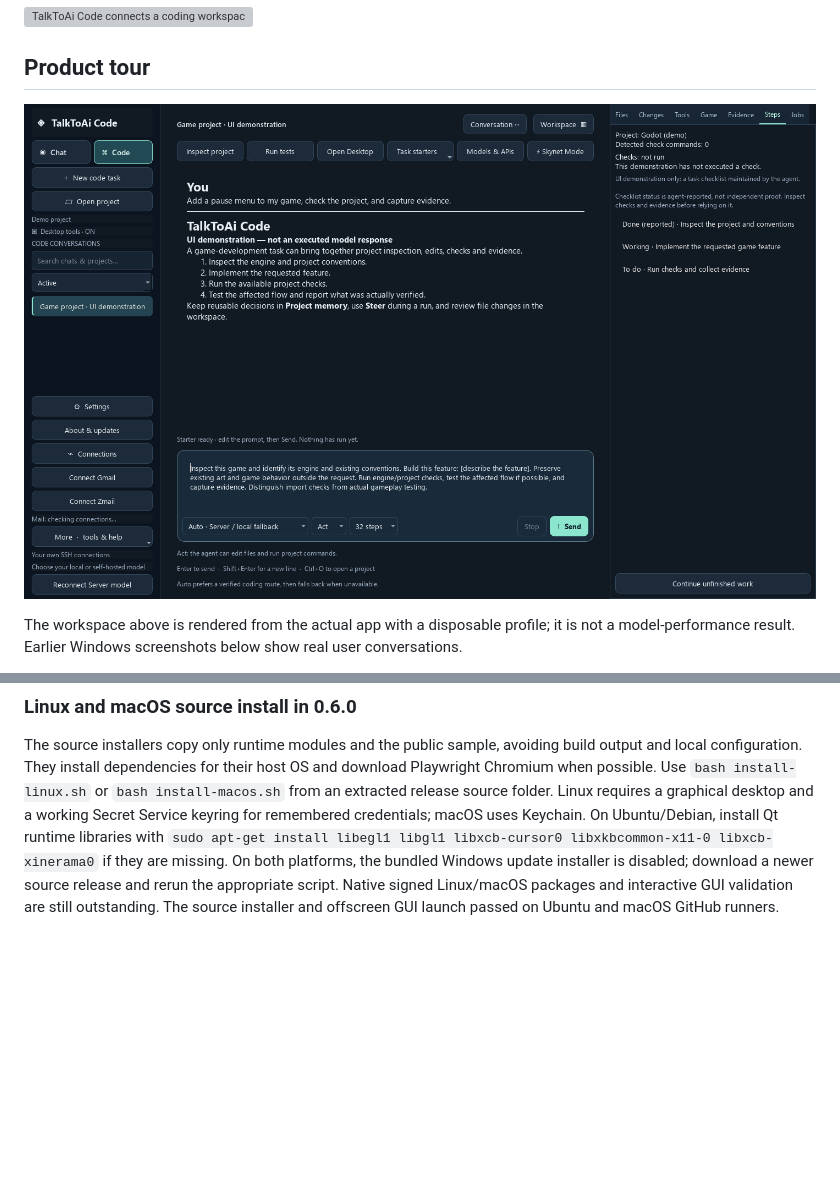
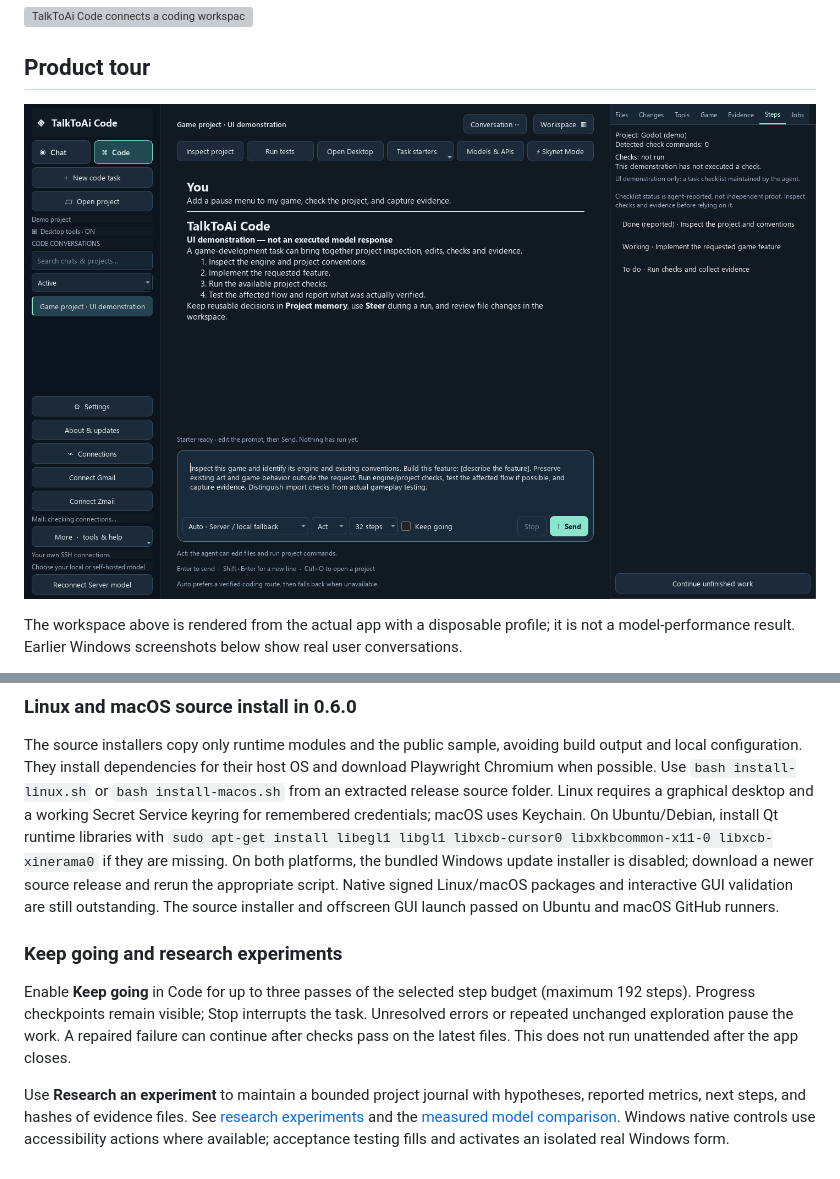
Before and after one commit to ResearchForumOnline/TalkToAi-Code, a Markdown page: README.md, 2 parts joined by grey strips. Rendered like a GitHub page; pictures changed too: assets/screens/studio-project-workflow-060.png; blank space fills up the shorter version; grey boxes are pictures that could not be loaded.

Commit message:
Add bounded continuing work, research evidence journals and native control repair

```diff
--- a/README.md
+++ b/README.md
@@ -191,3 +191,9 @@ Settings lets you prefer Edge, Chrome, Firefox or Playwright Chromium, with a br
 ### Linux and macOS source install in 0.6.0
 
 The source installers copy only runtime modules and the public sample, avoiding build output and local configuration. They install dependencies for their host OS and download Playwright Chromium when possible. Use `bash install-linux.sh` or `bash install-macos.sh` from an extracted release source folder. Linux requires a graphical desktop and a working Secret Service keyring for remembered credentials; macOS uses Keychain. On Ubuntu/Debian, install Qt runtime libraries with `sudo apt-get install libegl1 libgl1 libxcb-cursor0 libxkbcommon-x11-0 libxcb-xinerama0` if they are missing. On both platforms, the bundled Windows update installer is disabled; download a newer source release and rerun the appropriate script. Native signed Linux/macOS packages and interactive GUI validation are still outstanding. The source installer and offscreen GUI launch passed on Ubuntu and macOS GitHub runners.
+
+### Keep going and research experiments
+
+Enable **Keep going** in Code for up to three passes of the selected step budget (maximum 192 steps). Progress checkpoints remain visible; Stop interrupts the task. Unresolved errors or repeated unchanged exploration pause the work. A repaired failure can continue after checks pass on the latest files. This does not run unattended after the app closes.
+
+Use **Research an experiment** to maintain a bounded project journal with hypotheses, reported metrics, next steps, and hashes of evidence files. See [research experiments](docs/RESEARCH-EXPERIMENTS.md) and the [measured model comparison](docs/MODEL-COMPARISON-0.6.0.md). Windows native controls use accessibility actions where available; acceptance testing fills and activates an isolated real Windows form.
```
Also changed, not shown: docs/MODEL-COMPARISON-0.6.0.md (added, +14 -0 lines), docs/RELEASE-0.6.0.md (+8 -1 lines), docs/RESEARCH-EXPERIMENTS.md (added, +69 -0 lines), 13 other files.
